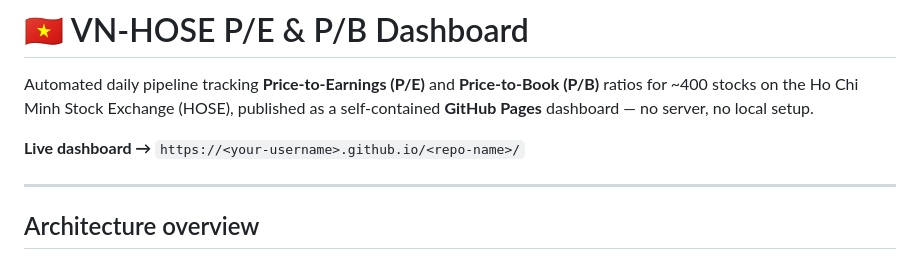
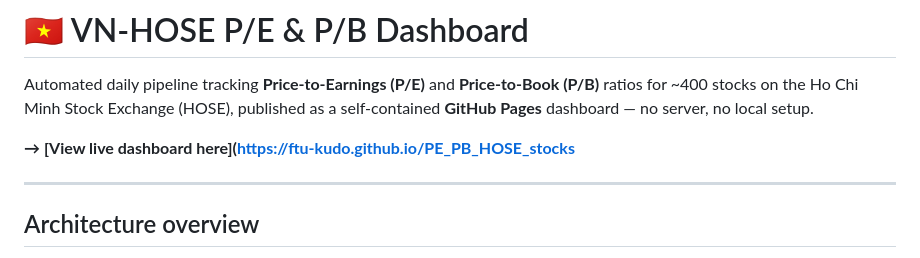
Before and after one commit to FTU-kudo/PE_PB_HOSE_stocks, a Markdown page: README.md, the part around the change. Drawn GitHub-style.

```diff
--- a/README.md
+++ b/README.md
@@ -4,7 +4,7 @@ Automated daily pipeline tracking **Price-to-Earnings (P/E)** and **Price-to-Boo
 for ~400 stocks on the Ho Chi Minh Stock Exchange (HOSE), published as a self-contained
 **GitHub Pages** dashboard — no server, no local setup.
 
-**Live dashboard →** `https://<your-username>.github.io/<repo-name>/`
+**→ [View live dashboard here](https://ftu-kudo.github.io/PE_PB_HOSE_stocks**
 
 ---
 
```
